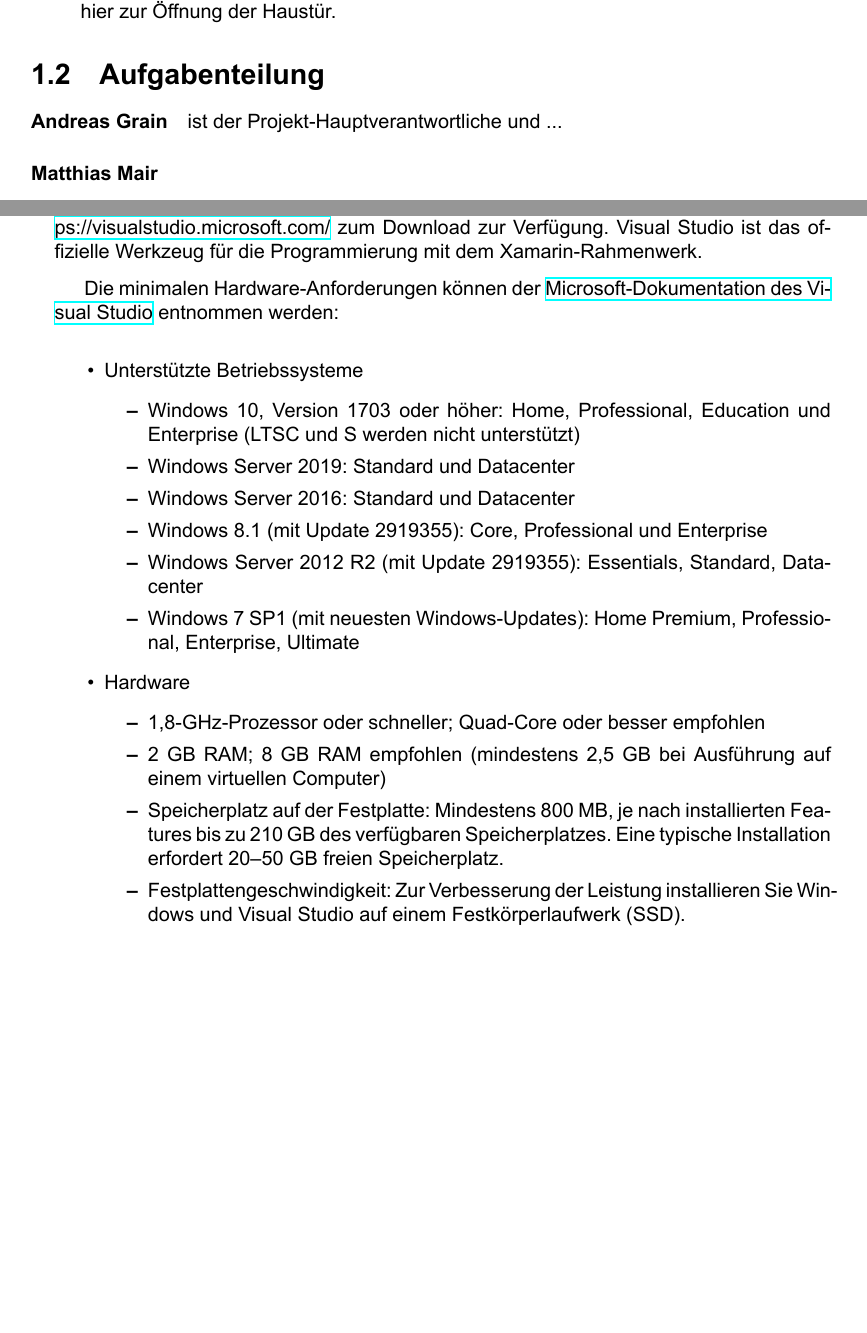
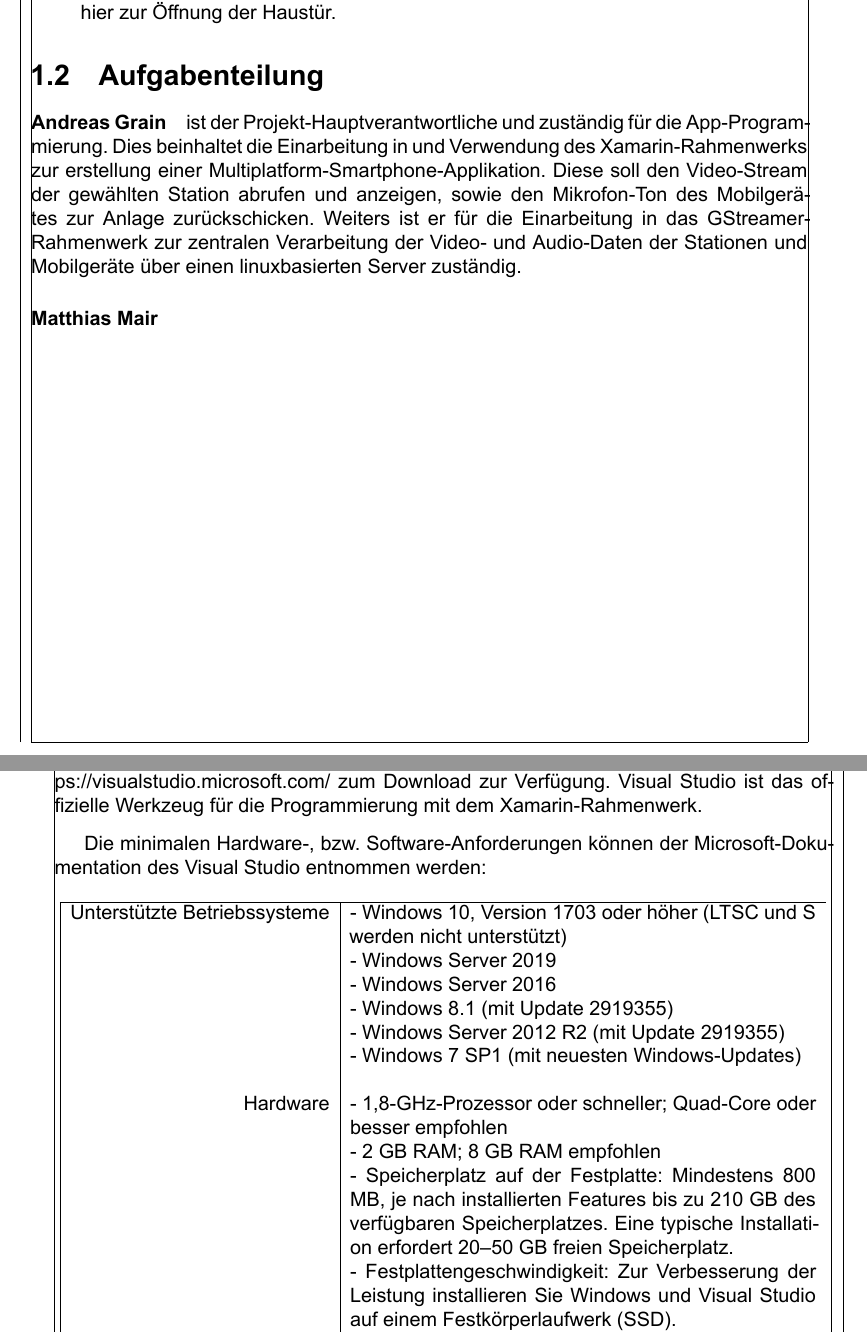
Before and after one commit to gratux/Diplomarbeit, a LaTeX thesis (main.tex, which reads chapters/auswahl_rahmenwerk.tex, chapters/einleitung.tex): two parts of pages 12 and 21 of 53, joined at a grey line, cut so that both start at the same text, the shorter picture padded with empty space. The pictures show the PDF file main.pdf that the author committed with the source.

Commit message:
Aufgaben Andreas Formatierung Anforderungen VS2019 microtype Fix Hbox title

```diff
--- a/chapters/auswahl_rahmenwerk.tex
+++ b/chapters/auswahl_rahmenwerk.tex
@@ -17,19 +17,5 @@ Visual Studio ist das offizielle Werkzeug für die Programmierung mit dem Xamari
 
 %Betriebssystem, Hardwareanforderungen
 %
-Die minimalen Hardware-Anforderungen können der \href{https://docs.microsoft.com/en-us/visualstudio/releases/2019/system-requirements}{Microsoft-Dokumentation des Visual Studio} entnommen werden:
+Die minimalen Hardware-, bzw. Software-Anforderungen können der \href{https://docs.microsoft.com/en-us/visualstudio/releases/2019/system-requirements}{Microsoft-Doku\-mentation des Visual Studio} entnommen werden:
 
-\begin{itemize}
-    \item Unterstützte Betriebssysteme
-        \begin{itemize}
-            \item Windows 10, Version 1703 oder höher: Home, Professional, Education und Enterprise (LTSC und S werden nicht unterstützt)
-            \item Windows Server 2019: Standard und Datacenter
-            \item Windows Server 2016: Standard und Datacenter
-            \item Windows 8.1 (mit Update 2919355): Core, Professional und Enterprise
-            \item Windows Server 2012 R2 (mit Update 2919355): Essentials, Standard, Datacenter
-            \item Windows 7 SP1 (mit neuesten Windows-Updates): Home Premium, Professional, Enterprise, Ultimate
-        \end{itemize}
-    \item Hardware
-        \begin{itemize}
-            \item 1,8-GHz-Prozessor oder schneller; Quad-Core oder besser empfohlen
-            \item 2 GB RAM; 8 GB RAM empfohlen (mindestens 2,5 GB bei Ausführung auf einem virtuellen Computer)
@@ -39,5 +22,25 @@ Die minimalen Hardware-Anforderungen können der \href{https://docs.microsoft.co
-        \end{itemize}
-\end{itemize}
+\begin{figure}[H]
+    \centering\begin{tabular}{ | r | p{0.6\linewidth} l | }
+        \hline
+        Unterstützte Betriebssysteme
+        & - Windows 10, Version 1703 oder höher (LTSC und S werden nicht unterstützt)\\
+        & - Windows Server 2019\\
+        & - Windows Server 2016\\
+        & - Windows 8.1 (mit Update 2919355)\\
+        & - Windows Server 2012 R2 (mit Update 2919355)\\
+        & - Windows 7 SP1 (mit neuesten Windows-Updates)\\
+        & \\
+        Hardware
+        & - 1,8-GHz-Prozessor oder schneller; Quad-Core oder besser empfohlen\\
+        & - 2 GB RAM; 8 GB RAM empfohlen\\
+        & - Speicherplatz auf der Festplatte: Mindestens 800 MB, je nach installierten Features bis zu 210 GB des verfügbaren Speicherplatzes. Eine typische Installation erfordert 20–50 GB freien Speicherplatz.\\
+        & - Festplattengeschwindigkeit: Zur Verbesserung der Leistung installieren Sie Windows und Visual Studio auf einem Festkörperlaufwerk (SSD).\\
+        & - Grafikkarte, die eine Auflösung von mindestens 720p (1280 x 720) unterstützt. Visual Studio funktioniert am besten mit einer Auflösung von WXGA (1366 x 768) oder höher.\\
+        \hline
+    \end{tabular}
+    \caption{Soft- und Hardware-Anforderungen Visual Studio}
+\end{figure}
+
 %Quellenangabe!!
 %Anforderungen für Android Emulator
 % Der Android-Emulator hat zusätzliche Anforderungen, die über die grundlegenden Systemanforderungen für Android Studio hinausgehen, die im Folgenden beschrieben werden:
--- a/chapters/einleitung.tex
+++ b/chapters/einleitung.tex
@@ -35,6 +35,9 @@ Die neu gewonnene Ortsunabhängigkeit der Anlage bietet eine höhere Einbruchssi
 \end{itemize}
 
 \section{Aufgabenteilung}
-\paragraph{Andreas Grain} ist der Projekt-Hauptverantwortliche und ...
+\paragraph{Andreas Grain} ist der Projekt-Hauptverantwortliche und zuständig für die App-Program\-mierung.
+Dies beinhaltet die Einarbeitung in und Verwendung des Xamarin-Rahmenwerks zur erstellung einer Multiplatform-Smartphone-Applikation.
+Diese soll den Video-Stream der gewählten Station abrufen und anzeigen, sowie den Mikrofon-Ton des Mobilgerätes zur Anlage zurückschicken.
+Weiters ist er für die Einarbeitung in das GStreamer-Rahmenwerk zur zentralen Verarbeitung der Video- und Audio-Daten der Stationen und Mobilgeräte über einen linuxbasierten Server zuständig.
 
 \paragraph{Matthias Mair}
```
Also changed, not shown: chapters/title.tex (+7 -10 lines), main.tex (+2 -2 lines), main.pdf, chapters/auswahl_rahmenwerk.tex (3 more changed lines).
